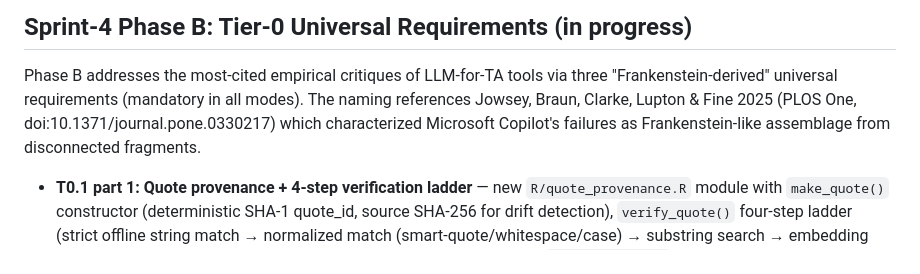
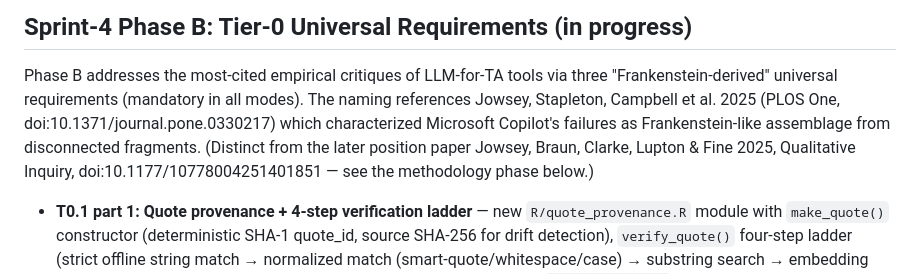
Before and after one commit to abanoub-armanious/pakhom, a Markdown page: NEWS.md, the part around the change. Rendered like a GitHub page.

Commit message:
fix(NEWS): correct conflated author list on the Frankenstein/PLOS-ONE citation

```diff
--- a/NEWS.md
+++ b/NEWS.md
@@ -1406,10 +1406,12 @@ config, a progressive coding state), not the package brand.
 
 Phase B addresses the most-cited empirical critiques of LLM-for-TA tools
 via three "Frankenstein-derived" universal requirements (mandatory in all
-modes). The naming references Jowsey, Braun, Clarke, Lupton & Fine 2025
+modes). The naming references Jowsey, Stapleton, Campbell et al. 2025
 (PLOS One, doi:10.1371/journal.pone.0330217) which characterized
 Microsoft Copilot's failures as Frankenstein-like assemblage from
-disconnected fragments.
+disconnected fragments. (Distinct from the later position paper
+Jowsey, Braun, Clarke, Lupton & Fine 2025, Qualitative Inquiry,
+doi:10.1177/10778004251401851 — see the methodology phase below.)
 
 - **T0.1 part 1: Quote provenance + 4-step verification ladder** — new
   `R/quote_provenance.R` module with `make_quote()` constructor (deterministic
```
